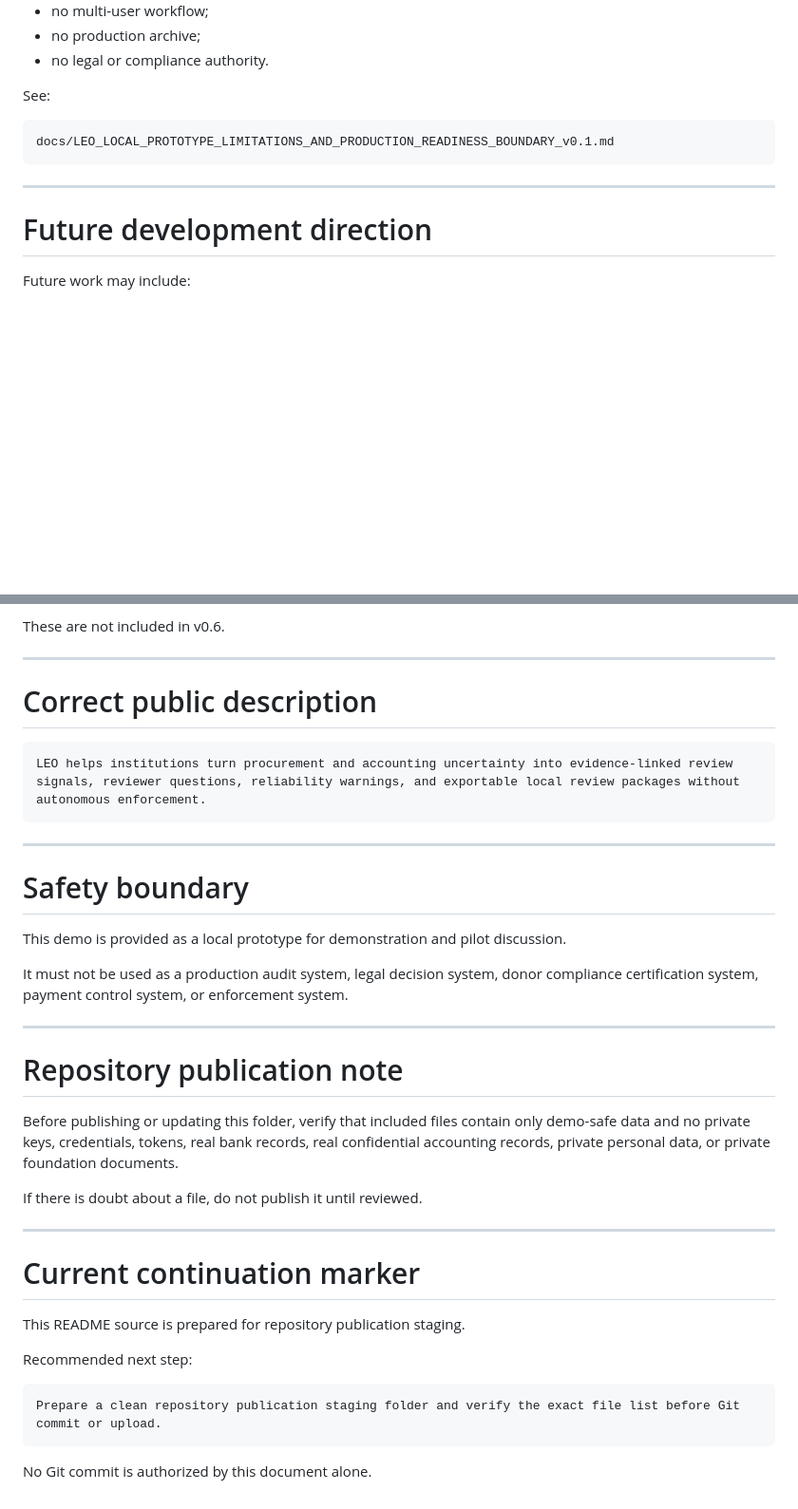
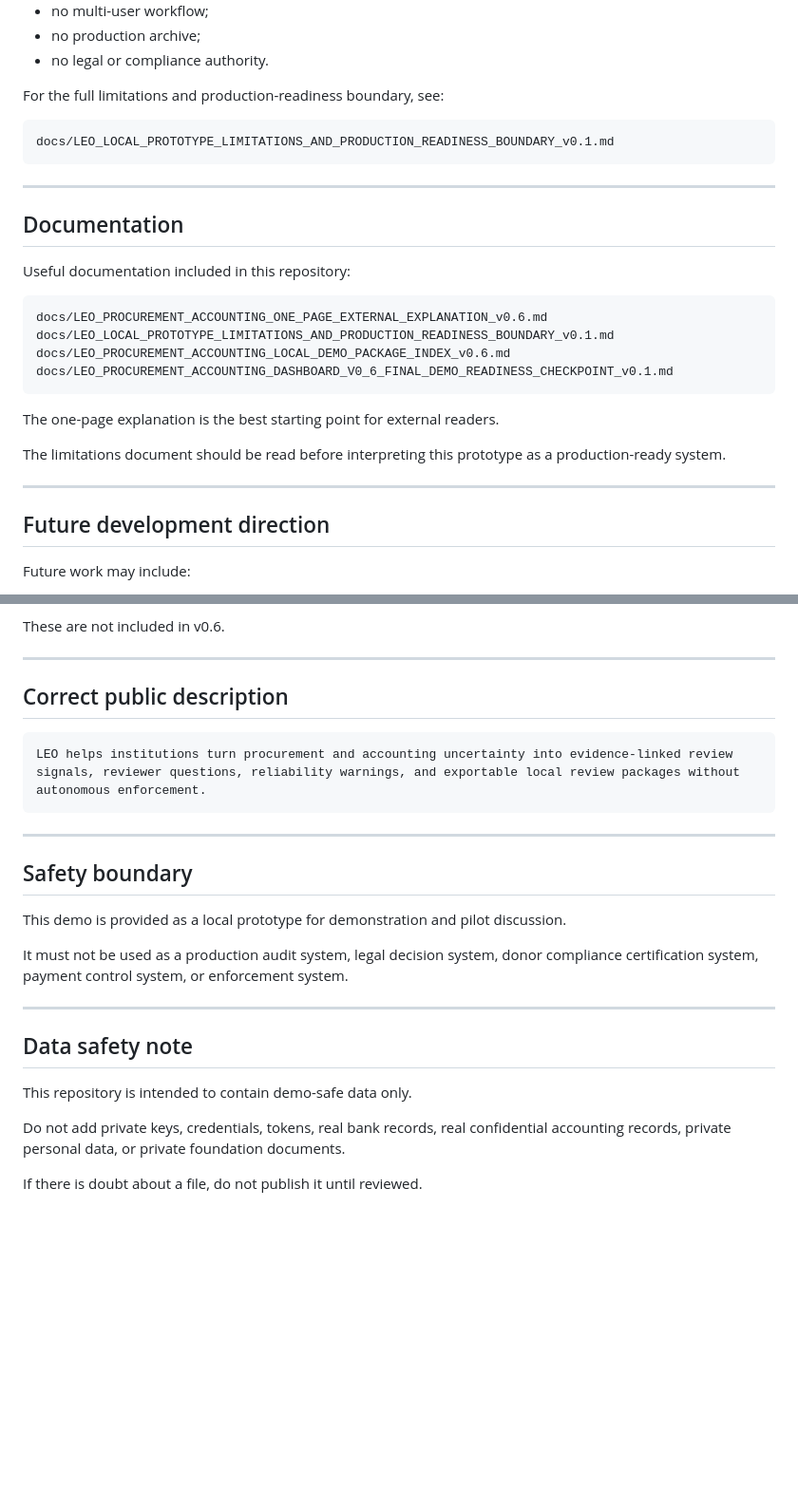
Before and after one commit to BBS-contact/leo-procurement-accounting-demo, a Markdown page: README.md, 2 parts joined by grey strips. Shown at 95% size. Drawn GitHub-style; blank space fills up the shorter version.

````diff
--- a/README.md
+++ b/README.md
@@ -296,7 +266,7 @@ The current demo has important limitations:
 * no production archive;
 * no legal or compliance authority.
 
-See:
+For the full limitations and production-readiness boundary, see:
 
 ```text
 docs/LEO_LOCAL_PROTOTYPE_LIMITATIONS_AND_PRODUCTION_READINESS_BOUNDARY_v0.1.md
@@ -304,7 +274,24 @@ docs/LEO_LOCAL_PROTOTYPE_LIMITATIONS_AND_PRODUCTION_READINESS_BOUNDARY_v0.1.md
 
 ---
 
-# Future development direction
+## Documentation
+
+Useful documentation included in this repository:
+
+```text
+docs/LEO_PROCUREMENT_ACCOUNTING_ONE_PAGE_EXTERNAL_EXPLANATION_v0.6.md
+docs/LEO_LOCAL_PROTOTYPE_LIMITATIONS_AND_PRODUCTION_READINESS_BOUNDARY_v0.1.md
+docs/LEO_PROCUREMENT_ACCOUNTING_LOCAL_DEMO_PACKAGE_INDEX_v0.6.md
+docs/LEO_PROCUREMENT_ACCOUNTING_DASHBOARD_V0_6_FINAL_DEMO_READINESS_CHECKPOINT_v0.1.md
+```
+
+The one-page explanation is the best starting point for external readers.
+
+The limitations document should be read before interpreting this prototype as a production-ready system.
+
+---
+
+## Future development direction
 
 Future work may include:
 
@@ -323,7 +310,7 @@ These are not included in v0.6.
 
 ---
 
-# Correct public description
+## Correct public description
 
 ```text
 LEO helps institutions turn procurement and accounting uncertainty into evidence-linked review signals, reviewer questions, reliability warnings, and exportable local review packages without autonomous enforcement.
@@ -331,7 +318,7 @@ LEO helps institutions turn procurement and accounting uncertainty into evidence
 
 ---
 
-# Safety boundary
+## Safety boundary
 
 This demo is provided as a local prototype for demonstration and pilot discussion.
 
@@ -339,22 +326,10 @@ It must not be used as a production audit system, legal decision system, donor c
 
 ---
 
-# Repository publication note
+## Data safety note
 
-Before publishing or updating this folder, verify that included files contain only demo-safe data and no private keys, credentials, tokens, real bank records, real confidential accounting records, private personal data, or private foundation documents.
+This repository is intended to contain demo-safe data only.
+
+Do not add private keys, credentials, tokens, real bank records, real confidential accounting records, private personal data, or private foundation documents.
 
 If there is doubt about a file, do not publish it until reviewed.
-
----
-
-# Current continuation marker
-
-This README source is prepared for repository publication staging.
-
-Recommended next step:
-
-```text
-Prepare a clean repository publication staging folder and verify the exact file list before Git commit or upload.
-```
-
-No Git commit is authorized by this document alone.
````
Also changed, not shown: other parts of README.md (+28 -58 lines).
